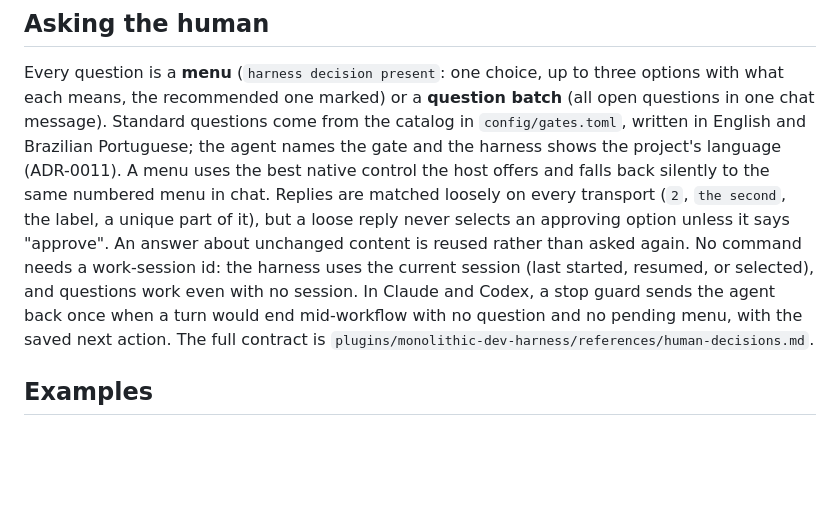
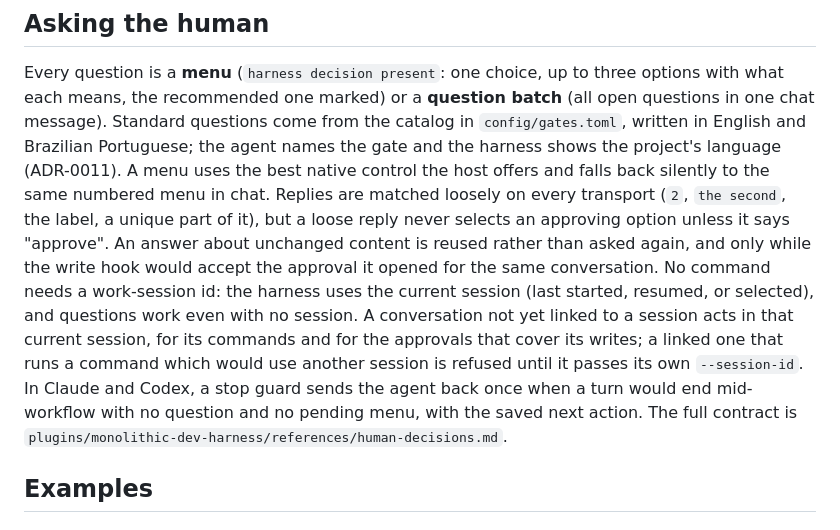
Before and after one commit to Monolith-INC/monolithic-dev-harness, a Markdown page: docs/02-design/workflows.md, the part around the change. Drawn GitHub-style; blank space fills up the shorter version.

Commit message:
docs(approval): say which work session a conversation acts in
The stage guide, the workflow design and ADR-0003 said a command needs no
session id because it uses the current session, but not what a conversation
with no link, or one linked to another session, does. They now say that an
unlinked conversation acts in the current session for its commands and for the
approvals covering its writes, that a gate answer is reused only while the
write hook would accept it, and that a linked conversation passes its own
`--session-id`.

Co-Authored-By: Claude Opus 5.5 <noreply@anthropic.com>

```diff
--- a/docs/02-design/workflows.md
+++ b/docs/02-design/workflows.md
@@ -228,9 +228,12 @@ Brazilian Portuguese; the agent names the gate and the harness shows the project
 (ADR-0011). A menu uses the best native control the host offers and falls back silently to the same
 numbered menu in chat. Replies are matched loosely on every transport (`2`, `the second`, the label,
 a unique part of it), but a loose reply never selects an approving option unless it says "approve".
-An answer about unchanged content is reused rather than asked again. No command needs a work-session id:
-the harness uses the current session (last started, resumed, or selected), and questions work even
-with no session. In Claude and Codex, a stop guard sends the agent back once when
+An answer about unchanged content is reused rather than asked again, and only while the write
+hook would accept the approval it opened for the same conversation. No command needs a work-session
+id: the harness uses the current session (last started, resumed, or selected), and questions work
+even with no session. A conversation not yet linked to a session acts in that current session, for
+its commands and for the approvals that cover its writes; a linked one that runs a command which
+would use another session is refused until it passes its own `--session-id`. In Claude and Codex, a stop guard sends the agent back once when
 a turn would end mid-workflow with no question and no pending menu, with the saved next action. The full contract is
 `plugins/monolithic-dev-harness/references/human-decisions.md`.
 
```
Also changed, not shown: 2 other files.
